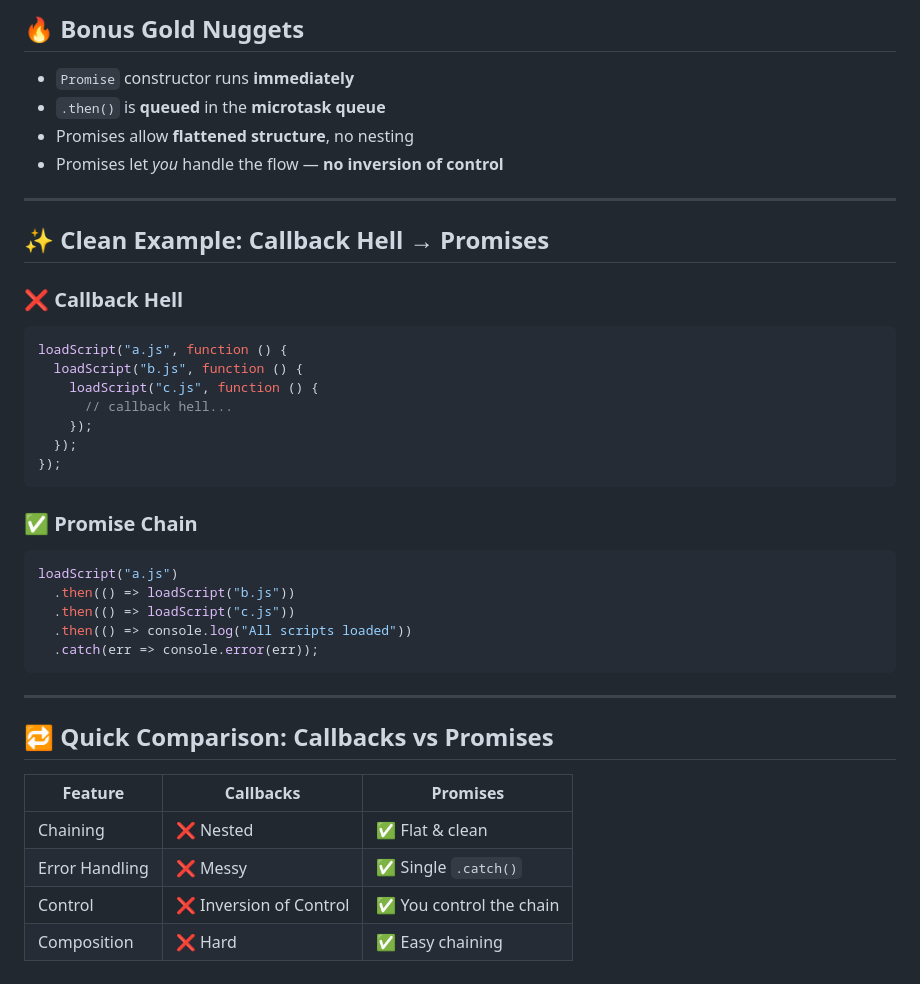
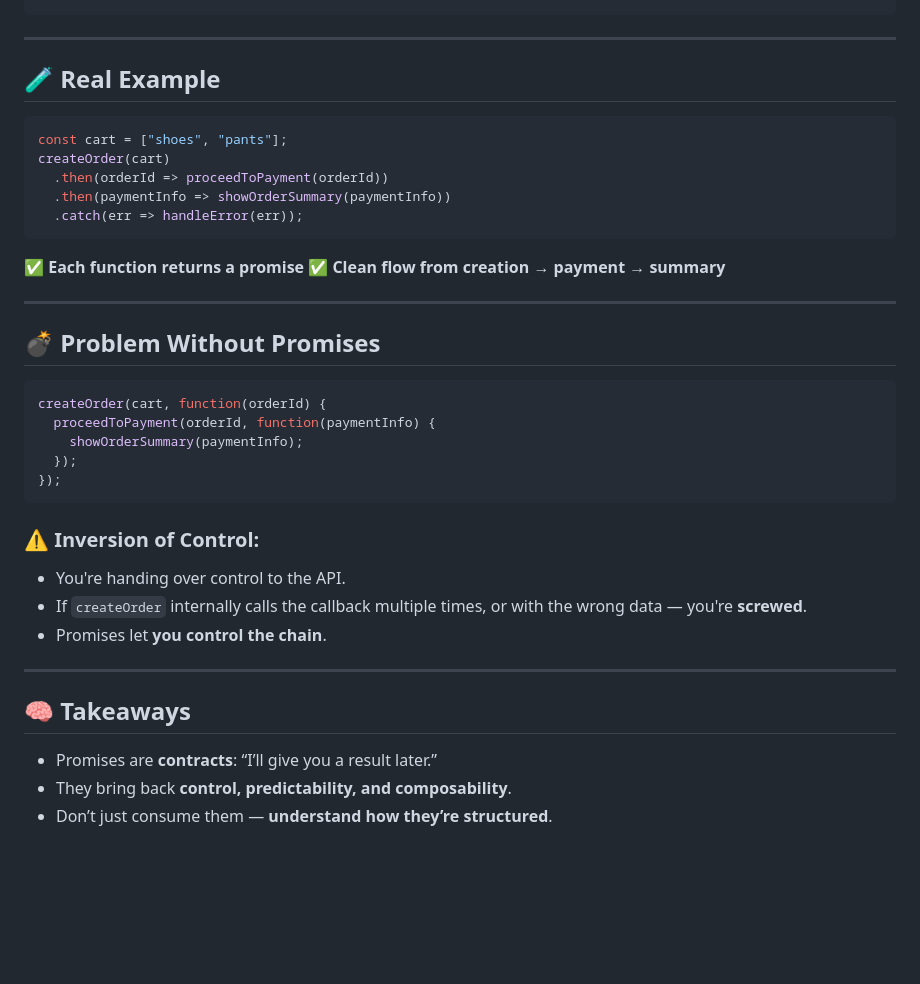
Before and after one commit to sidharthjuyal/Javascript, a Markdown page: Notes/Promises/ReadMe.md, the part around one of its changes. Rendered like a GitHub page; blank space fills up the shorter version.

````diff
--- a/Notes/Promises/ReadMe.md
+++ b/Notes/Promises/ReadMe.md
@@ -137,38 +95,36 @@ done
-## 🔥 Bonus Gold Nuggets
-* `Promise` constructor runs **immediately**
-* `.then()` is **queued** in the **microtask queue**
-* Promises allow **flattened structure**, no nesting
-* Promises let *you* handle the flow — **no inversion of control**
-
----
-
-## ✨ Clean Example: Callback Hell → Promises
-### ❌ Callback Hell
-```js
-loadScript("a.js", function () {
-  loadScript("b.js", function () {
-    loadScript("c.js", function () {
-      // callback hell...
-    });
-  });
-});
-```
-
-### ✅ Promise Chain
-```js
-loadScript("a.js")
-  .then(() => loadScript("b.js"))
-  .then(() => loadScript("c.js"))
-  .then(() => console.log("All scripts loaded"))
-  .catch(err => console.error(err));
 ```
 
 ---
 
-## 🔁 Quick Comparison: Callbacks vs Promises
-| Feature        | Callbacks              | Promises                |
-| -------------- | ---------------------- | ----------------------- |
-| Chaining       | ❌ Nested               | ✅ Flat & clean          |
-| Error Handling | ❌ Messy                | ✅ Single `.catch()`     |
-| Control        | ❌ Inversion of Control | ✅ You control the chain |
-| Composition    | ❌ Hard                 | ✅ Easy chaining         |
+## 🧪 Real Example
+```js
+const cart = ["shoes", "pants"];
+createOrder(cart)
+  .then(orderId => proceedToPayment(orderId))
+  .then(paymentInfo => showOrderSummary(paymentInfo))
+  .catch(err => handleError(err));
+```
+✅ **Each function returns a promise**
+✅ **Clean flow from creation → payment → summary**
+
+---
+
+## 💣 Problem Without Promises
+```js
+createOrder(cart, function(orderId) {
+  proceedToPayment(orderId, function(paymentInfo) {
+    showOrderSummary(paymentInfo);
+  });
+});
+```
+### ⚠️ Inversion of Control:
+* You're handing over control to the API.
+* If `createOrder` internally calls the callback multiple times, or with the wrong data — you're **screwed**.
+* Promises let **you control the chain**.
+
+---
+
+## 🧠 Takeaways
+* Promises are **contracts**: “I’ll give you a result later.”
+* They bring back **control, predictability, and composability**.
+* Don’t just consume them — **understand how they’re structured**.
````
Also changed, not shown: other parts of Notes/Promises/ReadMe.md (+64 -106 lines).
